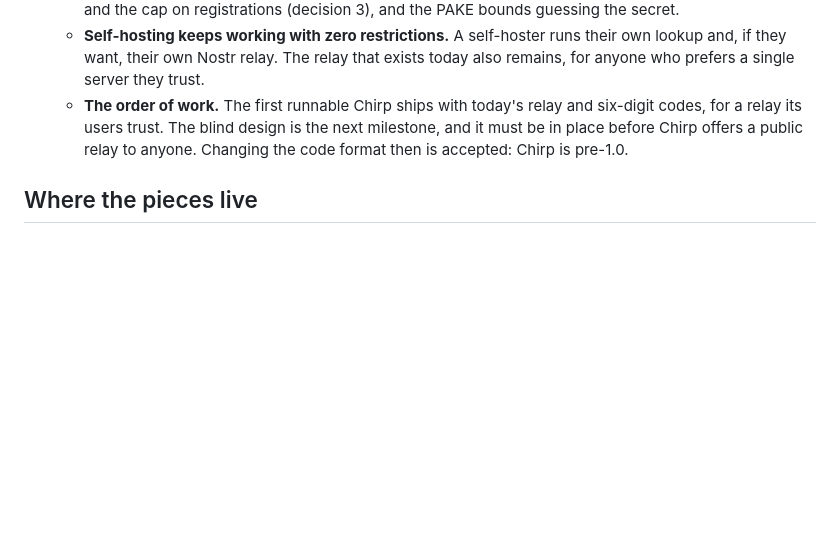
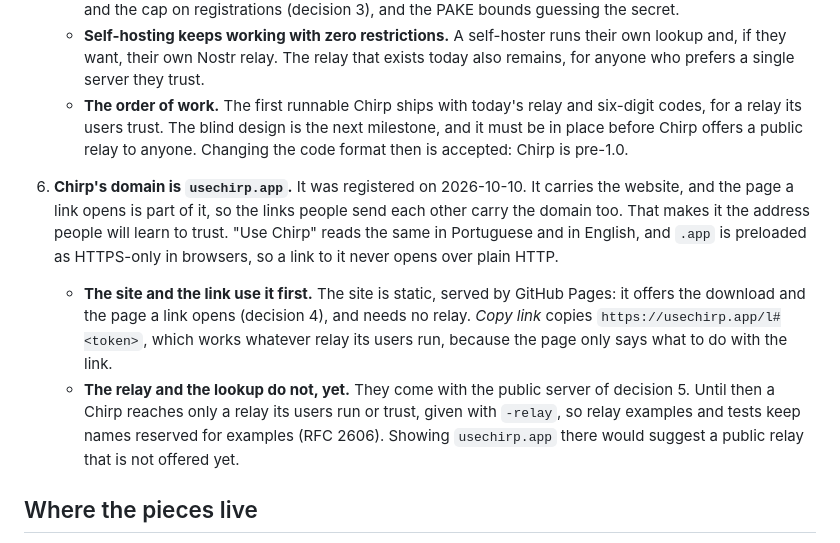
Before and after one commit to barahn/chirp, a Markdown page: docs/product-model.md, the part around the change. Rendered like a GitHub page; blank space fills up the shorter version.

Commit message:
docs(product): decide usechirp.app as Chirp's domain (#62)
Decision 6: Chirp's domain is usechirp.app. The site and the link Chirp copies use it; the relay and the lookup do not yet, so relay examples and tests keep names reserved for examples.

Co-Authored-By: Claude Opus 5.5 <noreply@anthropic.com>
Signed-off-by: Fábio Mendes <fabiomendes@mailfence.com>

```diff
--- a/docs/product-model.md
+++ b/docs/product-model.md
@@ -171,6 +171,24 @@ Decided by the maintainer:
      relay to anyone. Changing the code format then is accepted: Chirp is
      pre-1.0.
 
+6. **Chirp's domain is `usechirp.app`.** It was registered on 2026-10-10.
+   It carries the website, and the page a link opens is part of it, so the
+   links people send each other carry the domain too. That makes it the
+   address people will learn to trust. "Use Chirp" reads the same in
+   Portuguese and in English, and `.app` is preloaded as HTTPS-only in
+   browsers, so a link to it never opens over plain HTTP.
+
+   - **The site and the link use it first.** The site is static, served by
+     GitHub Pages: it offers the download and the page a link opens
+     (decision 4), and needs no relay. *Copy link* copies
+     `https://usechirp.app/l#<token>`, which works whatever relay its users
+     run, because the page only says what to do with the link.
+   - **The relay and the lookup do not, yet.** They come with the public
+     server of decision 5. Until then a Chirp reaches only a relay its users
+     run or trust, given with `-relay`, so relay examples and tests keep
+     names reserved for examples (RFC 2606). Showing `usechirp.app` there
+     would suggest a public relay that is not offered yet.
+
 ## Where the pieces live
 
 The mechanism behind this — allocating and redeeming codes, minting codes from a
```
